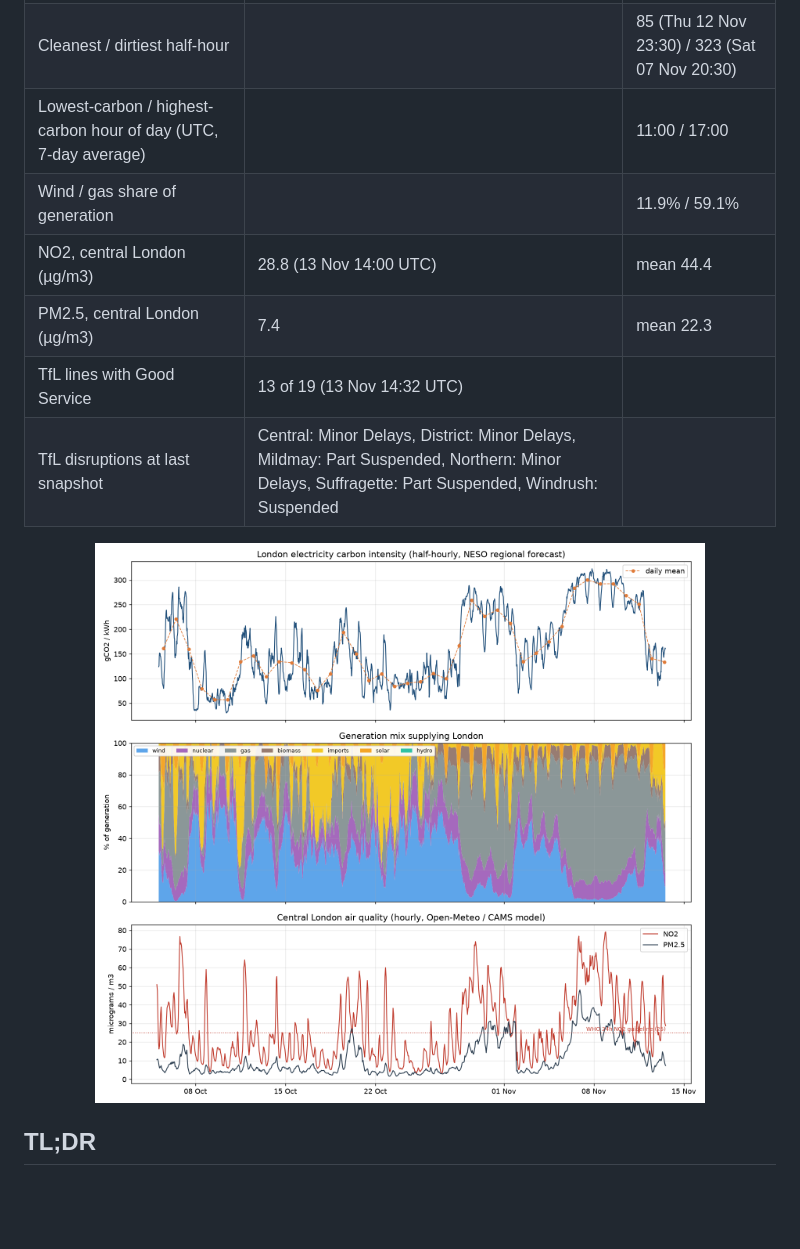
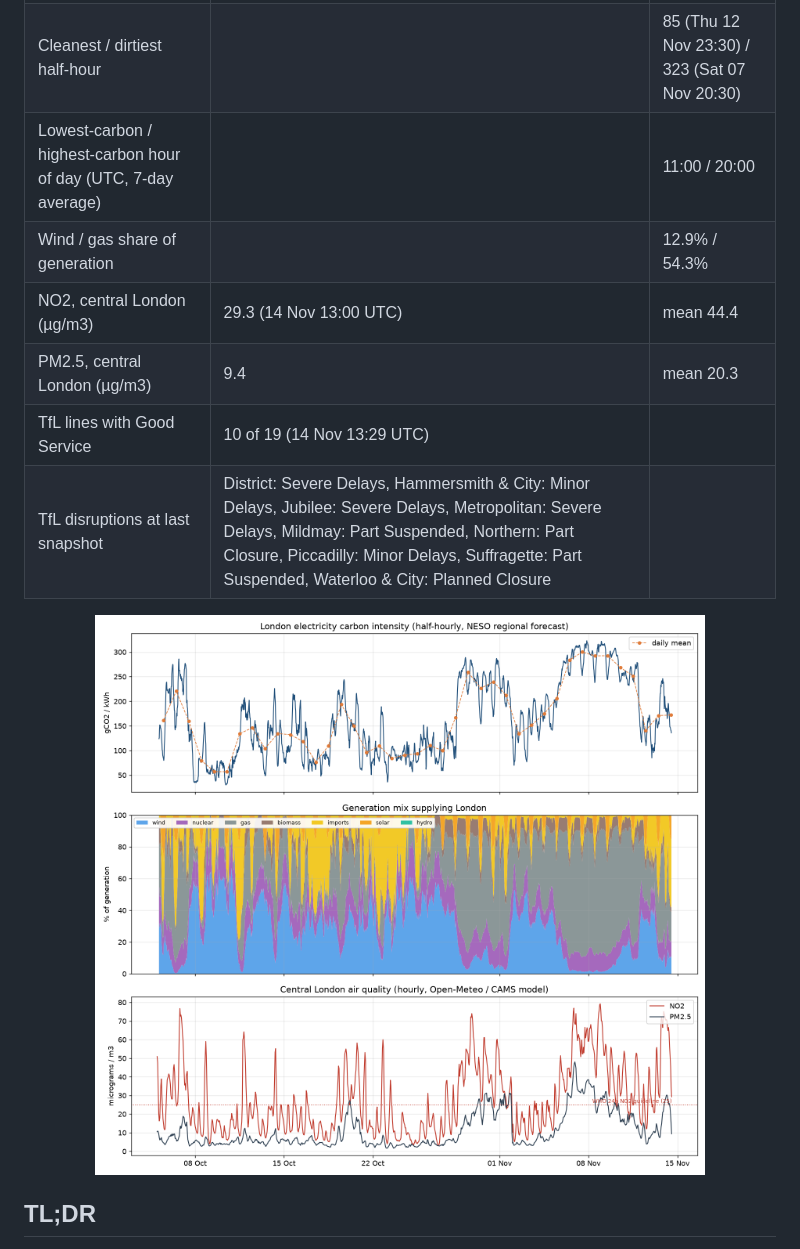
Before and after one commit to anthony07-max/london-data-pipeline, a Markdown page: README.md, the part around one of its changes. Rendered like a GitHub page; pictures changed too: docs/latest.png; blank space fills up the shorter version.

Commit message:
Daily data update 2026-11-14

```diff
--- a/README.md
+++ b/README.md
@@ -19,10 +19,10 @@ _Last updated by the pipeline: **2026-11-13 14:32 UTC** · 30 runs · 1,893 half
 | Cleanest / dirtiest half-hour | | 85 (Thu 12 Nov 23:30) / 323 (Sat 07 Nov 20:30) |
-| Lowest-carbon / highest-carbon hour of day (UTC, 7-day average) | | 11:00 / 17:00 |
-| Wind / gas share of generation | | 11.9% / 59.1% |
-| NO2, central London (µg/m3) | 28.8 (13 Nov 14:00 UTC) | mean 44.4 |
-| PM2.5, central London (µg/m3) | 7.4 | mean 22.3 |
-| TfL lines with Good Service | 13 of 19 (13 Nov 14:32 UTC) | |
-| TfL disruptions at last snapshot | Central: Minor Delays, District: Minor Delays, Mildmay: Part Suspended, Northern: Minor Delays, Suffragette: Part Suspended, Windrush: Suspended | |
+| Lowest-carbon / highest-carbon hour of day (UTC, 7-day average) | | 11:00 / 20:00 |
+| Wind / gas share of generation | | 12.9% / 54.3% |
+| NO2, central London (µg/m3) | 29.3 (14 Nov 13:00 UTC) | mean 44.4 |
+| PM2.5, central London (µg/m3) | 9.4 | mean 20.3 |
+| TfL lines with Good Service | 10 of 19 (14 Nov 13:29 UTC) | |
+| TfL disruptions at last snapshot | District: Severe Delays, Hammersmith & City: Minor Delays, Jubilee: Severe Delays, Metropolitan: Severe Delays, Mildmay: Part Suspended, Northern: Part Closure, Piccadilly: Minor Delays, Suffragette: Part Suspended, Waterloo & City: Planned Closure | |
 
 <p align="center"><img src="docs/latest.png" width="90%"></p>
 <!-- LATEST:END -->
```
Also changed, not shown: other parts of README.md (+2 -2 lines), 6 other files.
